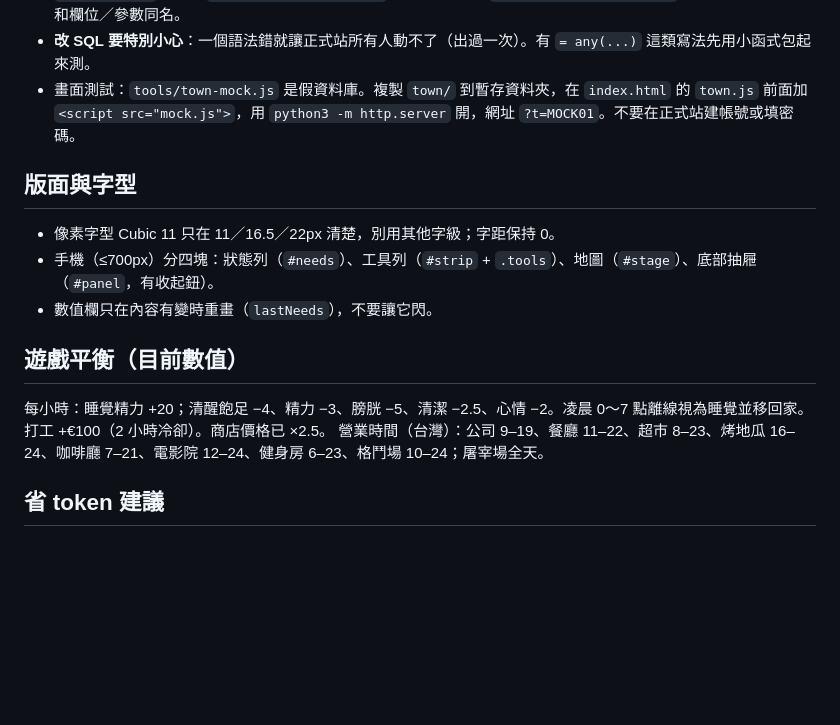
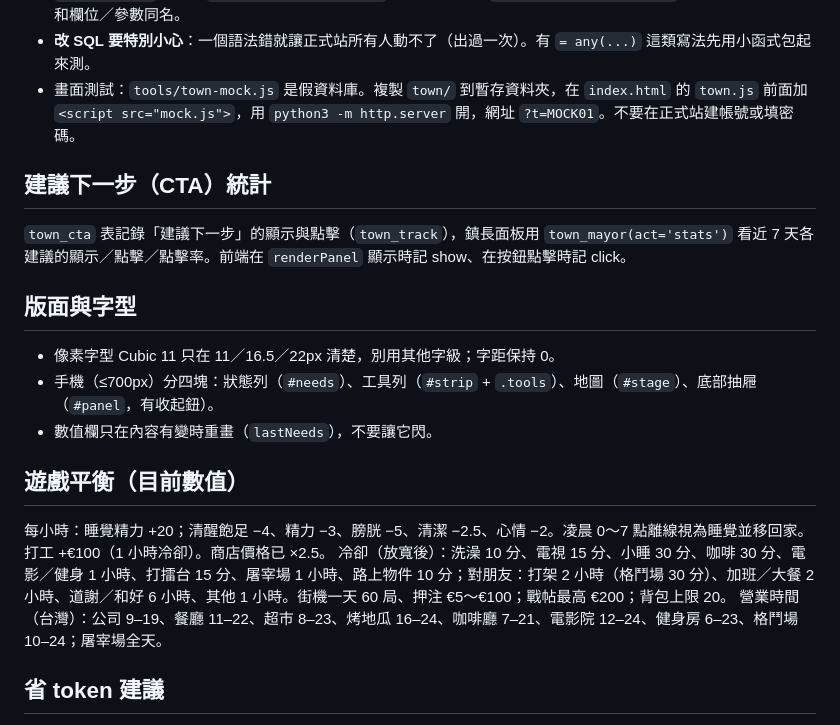
Before and after one commit to jackycheung0408/life-simulator, a Markdown page: CLAUDE.md, the part around the change. GitHub-like rendering; blank space fills up the shorter version.

Commit message:
CLAUDE.md：更新冷卻數值與 CTA 統計說明
Co-Authored-By: Claude Sonnet 5.5 <noreply@anthropic.com>

```diff
--- a/CLAUDE.md
+++ b/CLAUDE.md
@@ -49,13 +49,17 @@
 - **改 SQL 要特別小心**：一個語法錯就讓正式站所有人動不了（出過一次）。有 `= any(...)` 這類寫法先用小函式包起來測。
 - 畫面測試：`tools/town-mock.js` 是假資料庫。複製 `town/` 到暫存資料夾，在 `index.html` 的 `town.js` 前面加 `<script src="mock.js">`，用 `python3 -m http.server` 開，網址 `?t=MOCK01`。不要在正式站建帳號或填密碼。
 
+## 建議下一步（CTA）統計
+`town_cta` 表記錄「建議下一步」的顯示與點擊（`town_track`），鎮長面板用 `town_mayor(act='stats')` 看近 7 天各建議的顯示／點擊／點擊率。前端在 `renderPanel` 顯示時記 show、在按鈕點擊時記 click。
+
 ## 版面與字型
 - 像素字型 Cubic 11 只在 11／16.5／22px 清楚，別用其他字級；字距保持 0。
 - 手機（≤700px）分四塊：狀態列（`#needs`）、工具列（`#strip` + `.tools`）、地圖（`#stage`）、底部抽屜（`#panel`，有收起鈕）。
 - 數值欄只在內容有變時重畫（`lastNeeds`），不要讓它閃。
 
 ## 遊戲平衡（目前數值）
-每小時：睡覺精力 +20；清醒飽足 −4、精力 −3、膀胱 −5、清潔 −2.5、心情 −2。凌晨 0～7 點離線視為睡覺並移回家。打工 +€100（2 小時冷卻）。商店價格已 ×2.5。
+每小時：睡覺精力 +20；清醒飽足 −4、精力 −3、膀胱 −5、清潔 −2.5、心情 −2。凌晨 0～7 點離線視為睡覺並移回家。打工 +€100（1 小時冷卻）。商店價格已 ×2.5。
+冷卻（放寬後）：洗澡 10 分、電視 15 分、小睡 30 分、咖啡 30 分、電影／健身 1 小時、打擂台 15 分、屠宰場 1 小時、路上物件 10 分；對朋友：打架 2 小時（格鬥場 30 分）、加班／大餐 2 小時、道謝／和好 6 小時、其他 1 小時。街機一天 60 局、押注 €5～€100；戰帖最高 €200；背包上限 20。
 營業時間（台灣）：公司 9–19、餐廳 11–22、超市 8–23、烤地瓜 16–24、咖啡廳 7–21、電影院 12–24、健身房 6–23、格鬥場 10–24；屠宰場全天。
 
 ## 省 token 建議
```
